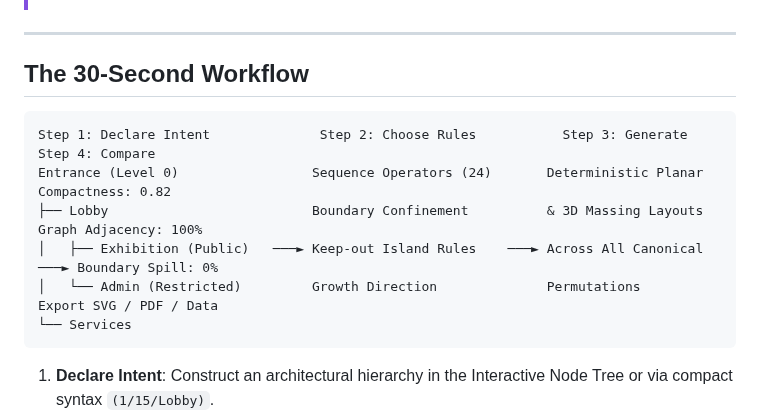
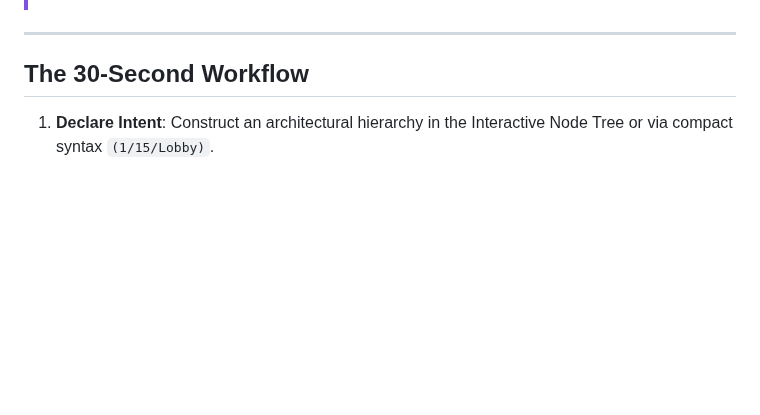
Before and after one commit to vykrum/Hywe, a Markdown page: README.md, the part around the change. Drawn GitHub-style; blank space fills up the shorter version.

````diff
--- a/README.md
+++ b/README.md
@@ -36,15 +36,6 @@ $$\text{Programmatic Intent} \longrightarrow \text{Relational Topology} \longrig
 ---
 
 ## The 30-Second Workflow
-
-```text
-Step 1: Declare Intent              Step 2: Choose Rules           Step 3: Generate           Step 4: Compare
-Entrance (Level 0)                 Sequence Operators (24)       Deterministic Planar       Compactness: 0.82
-├── Lobby                          Boundary Confinement          & 3D Massing Layouts       Graph Adjacency: 100%
-│   ├── Exhibition (Public)   ───► Keep-out Island Rules    ───► Across All Canonical  ───► Boundary Spill: 0%
-│   └── Admin (Restricted)         Growth Direction              Permutations               Export SVG / PDF / Data
-└── Services
-```
 
 1. **Declare Intent**: Construct an architectural hierarchy in the Interactive Node Tree or via compact syntax `(1/15/Lobby)`.
 2. **Define Constraints**: Sketch site boundaries or internal courtyard/void islands in the Polygon Boundary Editor.
````
